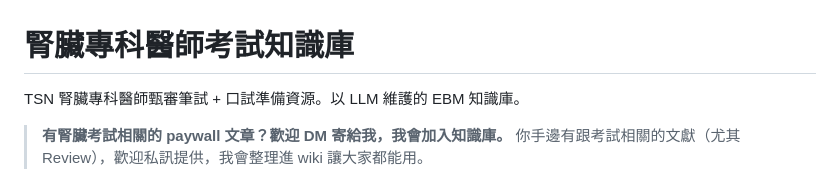
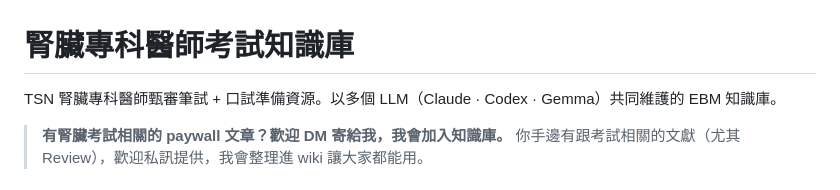
Before and after one commit to copper0722/nephrology-wiki, a Markdown page: README.md, the part around the change. GitHub-like rendering.

```diff
--- a/README.md
+++ b/README.md
@@ -1,6 +1,6 @@
 # 腎臟專科醫師考試知識庫
 
-TSN 腎臟專科醫師甄審筆試 + 口試準備資源。以 LLM 維護的 EBM 知識庫。
+TSN 腎臟專科醫師甄審筆試 + 口試準備資源。以多個 LLM（Claude · Codex · Gemma）共同維護的 EBM 知識庫。
 
 > **有腎臟考試相關的 paywall 文章？歡迎 DM 寄給我，我會加入知識庫。**
 > 你手邊有跟考試相關的文獻（尤其 Review），歡迎私訊提供，我會整理進 wiki 讓大家都能用。
```
Also changed, not shown: CLAUDE.md (+36 -0 lines).
